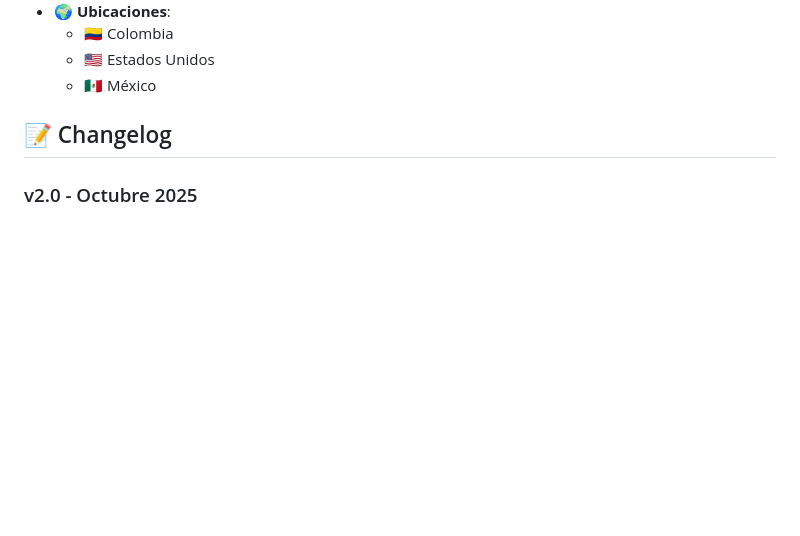
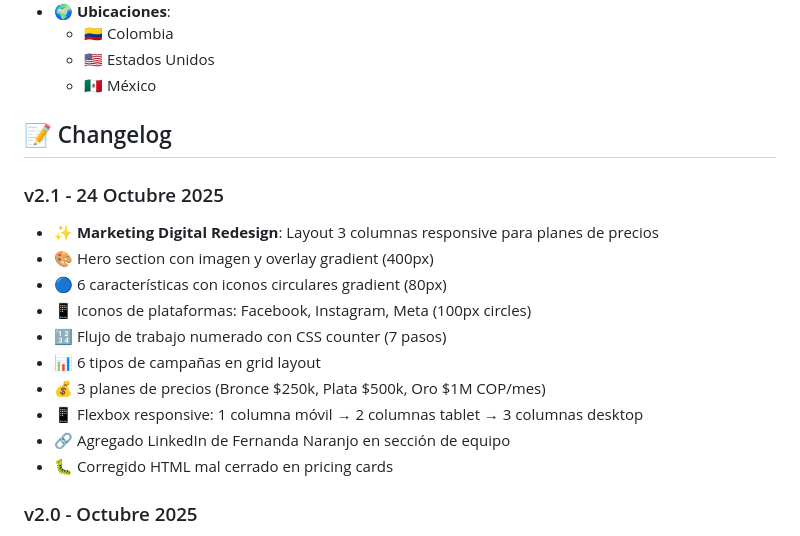
Before and after one commit to J4VJ4R/webpage_spacecode_2025, a Markdown page: README.md, the part around the change. GitHub-like rendering; blank space fills up the shorter version.

Commit message:
📝 Docs: Actualizado README v2.1 con changelog detallado

```diff
--- a/README.md
+++ b/README.md
@@ -167,6 +167,18 @@ Ver detalles completos en `SEO_AUDIT_REPORT.md`
 
 ## 📝 Changelog
 
+### v2.1 - 24 Octubre 2025
+- ✨ **Marketing Digital Redesign**: Layout 3 columnas responsive para planes de precios
+- 🎨 Hero section con imagen y overlay gradient (400px)
+- 🔵 6 características con iconos circulares gradient (80px)
+- 📱 Iconos de plataformas: Facebook, Instagram, Meta (100px circles)
+- 🔢 Flujo de trabajo numerado con CSS counter (7 pasos)
+- 📊 6 tipos de campañas en grid layout
+- 💰 3 planes de precios (Bronce $250k, Plata $500k, Oro $1M COP/mes)
+- 📱 Flexbox responsive: 1 columna móvil → 2 columnas tablet → 3 columnas desktop
+- 🔗 Agregado LinkedIn de Fernanda Naranjo en sección de equipo
+- 🐛 Corregido HTML mal cerrado en pricing cards
+
 ### v2.0 - Octubre 2025
 - ✅ Rediseño completo del sitio
 - ✅ Agregado servicio de Marketing Digital
```
